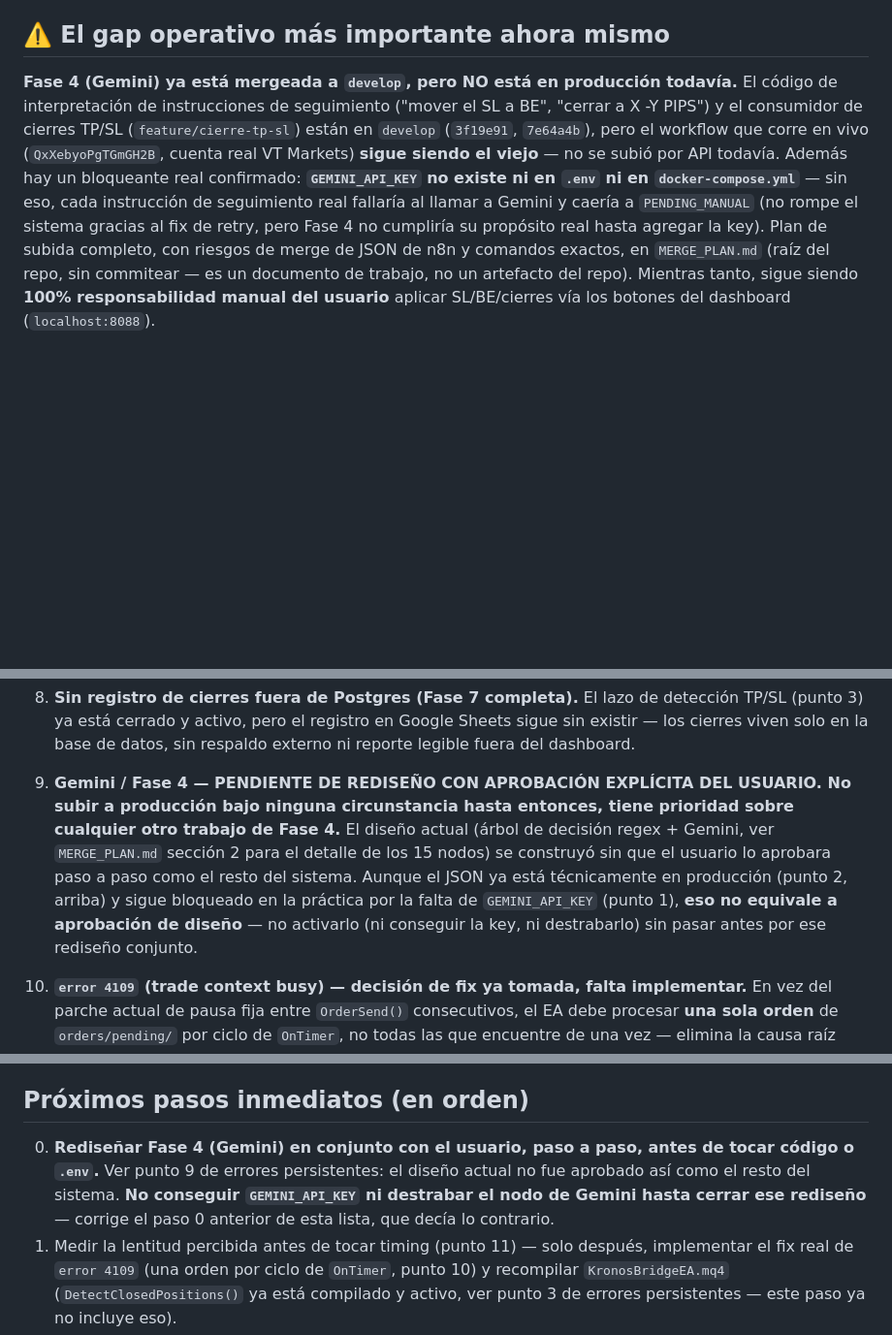
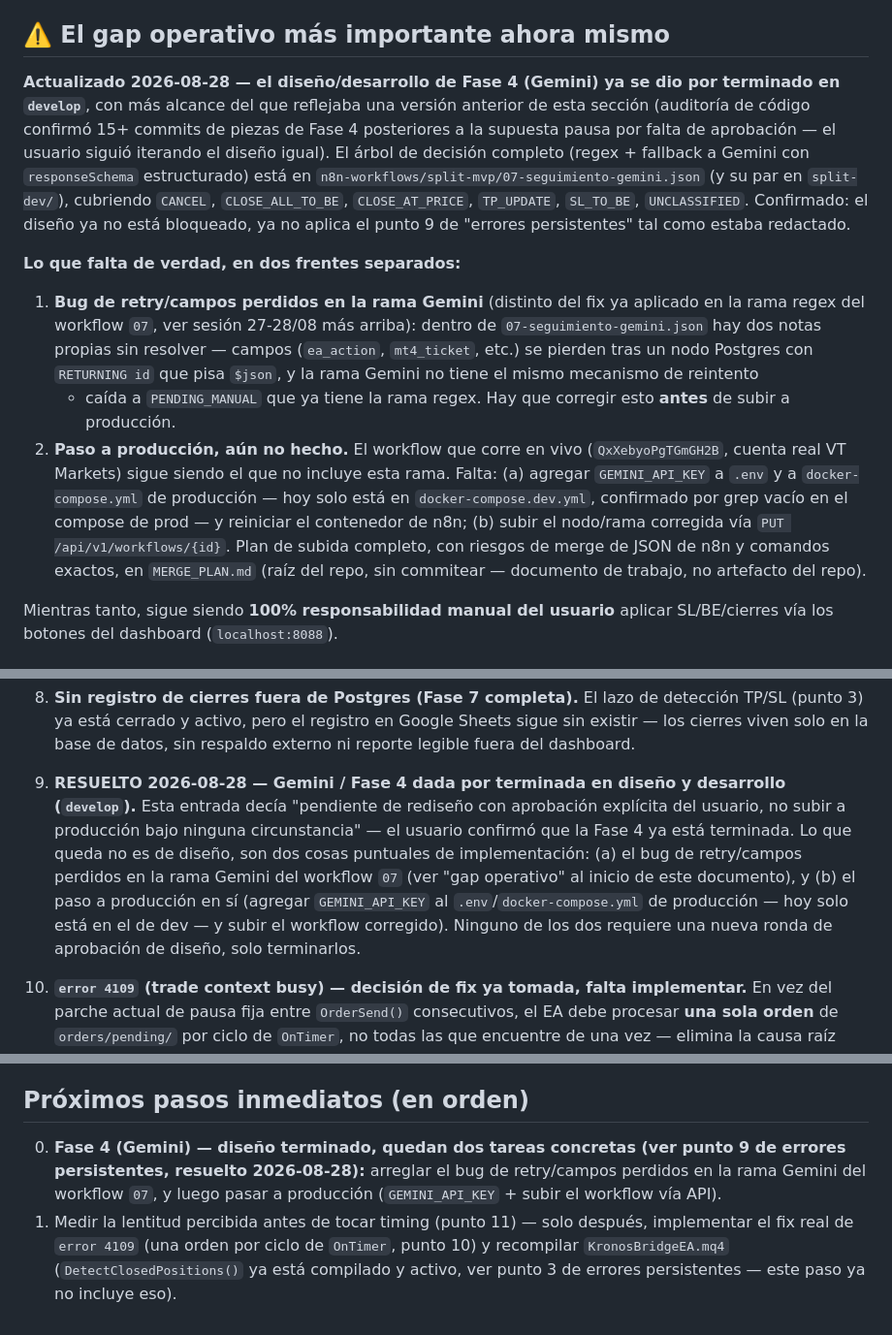
Before and after one commit to alejandro-xoxo/Kronos_Bot, a Markdown page: STATUS.md, 3 parts joined by grey strips. Shown at 97% size. GitHub-like rendering; blank space fills up the shorter version.

Commit message:
docs: actualizar STATUS.md — Fase 4 (Gemini) diseño terminado, quedan retry y paso a producción
El diseño/desarrollo de Fase 4 ya no está bloqueado por falta de
aprobación (confirmado por el usuario); lo que queda es el bug de
retry/campos perdidos en la rama Gemini del workflow 07 y el paso a
producción (GEMINI_API_KEY + subir workflow).

```diff
--- a/STATUS.md
+++ b/STATUS.md
@@ -266,21 +266,41 @@ que tome el nuevo servicio `caddy` y el cambio de destino de `ngrok`.
 
 ## ⚠️ El gap operativo más importante ahora mismo
 
-**Fase 4 (Gemini) ya está mergeada a `develop`, pero NO está en
-producción todavía.** El código de interpretación de instrucciones de
-seguimiento ("mover el SL a BE", "cerrar a X -Y PIPS") y el consumidor
-de cierres TP/SL (`feature/cierre-tp-sl`) están en `develop`
-(`3f19e91`, `7e64a4b`), pero el workflow que corre en vivo
-(`QxXebyoPgTGmGH2B`, cuenta real VT Markets) **sigue siendo el viejo**
-— no se subió por API todavía. Además hay un bloqueante real
-confirmado: **`GEMINI_API_KEY` no existe ni en `.env` ni en
-`docker-compose.yml`** — sin eso, cada instrucción de seguimiento real
-fallaría al llamar a Gemini y caería a `PENDING_MANUAL` (no rompe el
-sistema gracias al fix de retry, pero Fase 4 no cumpliría su propósito
-real hasta agregar la key). Plan de subida completo, con riesgos de
-merge de JSON de n8n y comandos exactos, en `MERGE_PLAN.md` (raíz del
-repo, sin commitear — es un documento de trabajo, no un artefacto del
-repo). Mientras tanto, sigue siendo **100% responsabilidad manual del
+**Actualizado 2026-08-28 — el diseño/desarrollo de Fase 4 (Gemini) ya
+se dio por terminado en `develop`**, con más alcance del que reflejaba
+una versión anterior de esta sección (auditoría de código confirmó
+15+ commits de piezas de Fase 4 posteriores a la supuesta pausa por
+falta de aprobación — el usuario siguió iterando el diseño igual).
+El árbol de decisión completo (regex + fallback a Gemini con
+`responseSchema` estructurado) está en
+`n8n-workflows/split-mvp/07-seguimiento-gemini.json` (y su par en
+`split-dev/`), cubriendo `CANCEL`, `CLOSE_ALL_TO_BE`, `CLOSE_AT_PRICE`,
+`TP_UPDATE`, `SL_TO_BE`, `UNCLASSIFIED`. Confirmado: el diseño ya no
+está bloqueado, ya no aplica el punto 9 de "errores persistentes" tal
+como estaba redactado.
+
+**Lo que falta de verdad, en dos frentes separados:**
+
+1. **Bug de retry/campos perdidos en la rama Gemini** (distinto del
+   fix ya aplicado en la rama regex del workflow `07`, ver sesión
+   27-28/08 más arriba): dentro de `07-seguimiento-gemini.json` hay
+   dos notas propias sin resolver — campos (`ea_action`, `mt4_ticket`,
+   etc.) se pierden tras un nodo Postgres con `RETURNING id` que pisa
+   `$json`, y la rama Gemini no tiene el mismo mecanismo de reintento
+   + caída a `PENDING_MANUAL` que ya tiene la rama regex. Hay que
+   corregir esto **antes** de subir a producción.
+2. **Paso a producción, aún no hecho.** El workflow que corre en vivo
+   (`QxXebyoPgTGmGH2B`, cuenta real VT Markets) sigue siendo el que no
+   incluye esta rama. Falta: (a) agregar `GEMINI_API_KEY` a `.env` y a
+   `docker-compose.yml` de producción — hoy solo está en
+   `docker-compose.dev.yml`, confirmado por grep vacío en el compose
+   de prod — y reiniciar el contenedor de n8n; (b) subir el nodo/rama
+   corregida vía `PUT /api/v1/workflows/{id}`. Plan de subida completo,
+   con riesgos de merge de JSON de n8n y comandos exactos, en
+   `MERGE_PLAN.md` (raíz del repo, sin commitear — documento de
+   trabajo, no artefacto del repo).
+
+Mientras tanto, sigue siendo **100% responsabilidad manual del
 usuario** aplicar SL/BE/cierres vía los botones del dashboard
 (`localhost:8088`).
 
@@ -873,17 +893,18 @@ prueba en real, o iteración adicional antes de darlos por cerrados.
    registro en Google Sheets sigue sin existir — los cierres viven
    solo en la base de datos, sin respaldo externo ni reporte legible
    fuera del dashboard.
-9. **Gemini / Fase 4 — PENDIENTE DE REDISEÑO CON APROBACIÓN EXPLÍCITA
-   DEL USUARIO. No subir a producción bajo ninguna circunstancia hasta
-   entonces, tiene prioridad sobre cualquier otro trabajo de Fase 4.**
-   El diseño actual (árbol de decisión regex + Gemini, ver
-   `MERGE_PLAN.md` sección 2 para el detalle de los 15 nodos) se
-   construyó sin que el usuario lo aprobara paso a paso como el resto
-   del sistema. Aunque el JSON ya está técnicamente en producción
-   (punto 2, arriba) y sigue bloqueado en la práctica por la falta de
-   `GEMINI_API_KEY` (punto 1), **eso no equivale a aprobación de
-   diseño** — no activarlo (ni conseguir la key, ni destrabarlo) sin
-   pasar antes por ese rediseño conjunto.
+9. **RESUELTO 2026-08-28 — Gemini / Fase 4 dada por terminada en
+   diseño y desarrollo (`develop`).** Esta entrada decía "pendiente de
+   rediseño con aprobación explícita del usuario, no subir a
+   producción bajo ninguna circunstancia" — el usuario confirmó que la
+   Fase 4 ya está terminada. Lo que queda no es de diseño, son dos
+   cosas puntuales de implementación: (a) el bug de retry/campos
+   perdidos en la rama Gemini del workflow `07` (ver "gap operativo"
+   al inicio de este documento), y (b) el paso a producción en sí
+   (agregar `GEMINI_API_KEY` al `.env`/`docker-compose.yml` de
+   producción — hoy solo está en el de dev — y subir el workflow
+   corregido). Ninguno de los dos requiere una nueva ronda de
+   aprobación de diseño, solo terminarlos.
 10. **`error 4109` (trade context busy) — decisión de fix ya tomada,
     falta implementar.** En vez del parche actual de pausa fija entre
     `OrderSend()` consecutivos, el EA debe procesar **una sola orden**
@@ -1110,12 +1131,11 @@ prueba en real, o iteración adicional antes de darlos por cerrados.
 
 ## Próximos pasos inmediatos (en orden)
 
-0. **Rediseñar Fase 4 (Gemini) en conjunto con el usuario, paso a
-   paso, antes de tocar código o `.env`.** Ver punto 9 de errores
-   persistentes: el diseño actual no fue aprobado así como el resto
-   del sistema. **No conseguir `GEMINI_API_KEY` ni destrabar el nodo
-   de Gemini hasta cerrar ese rediseño** — corrige el paso 0 anterior
-   de esta lista, que decía lo contrario.
+0. **Fase 4 (Gemini) — diseño terminado, quedan dos tareas concretas
+   (ver punto 9 de errores persistentes, resuelto 2026-08-28):**
+   arreglar el bug de retry/campos perdidos en la rama Gemini del
+   workflow `07`, y luego pasar a producción (`GEMINI_API_KEY` +
+   subir el workflow vía API).
 1. Medir la lentitud percibida antes de tocar timing (punto 11) — solo
    después, implementar el fix real de `error 4109` (una orden por
    ciclo de `OnTimer`, punto 10) y recompilar `KronosBridgeEA.mq4`
```
Also changed, not shown: other parts of STATUS.md (+6 -4 lines).
